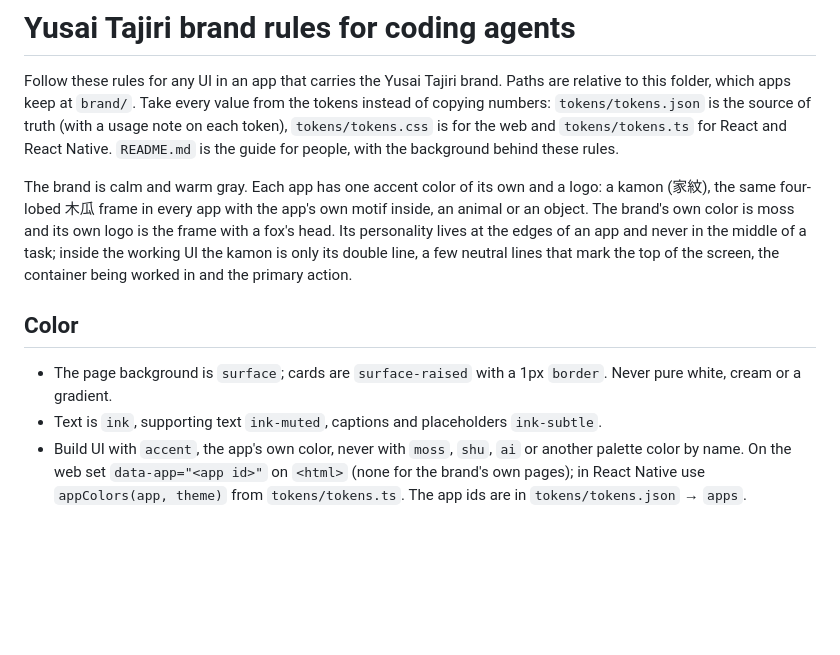
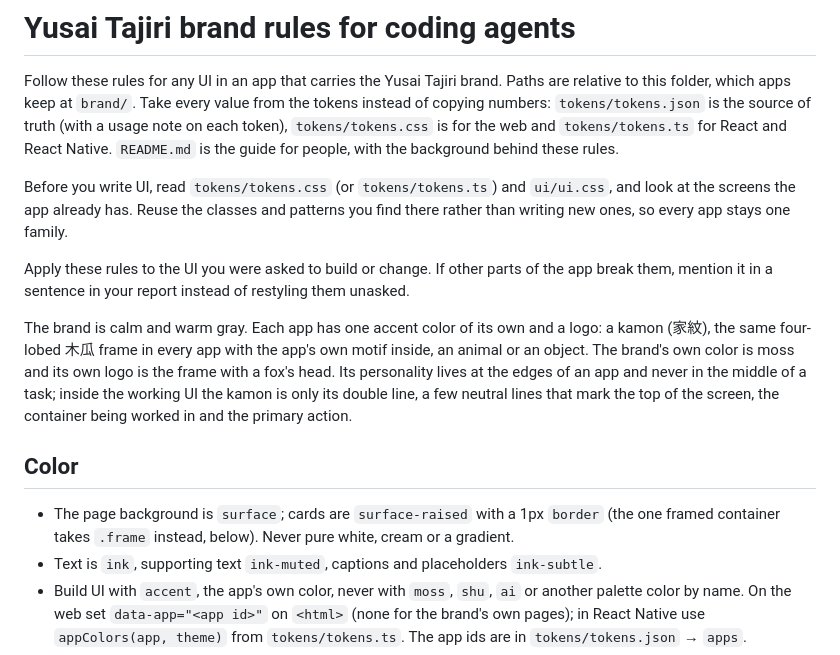
Before and after one commit to yusaitajiri/kamon-brand, a Markdown page: AGENTS.md, the part around one of its changes. Drawn GitHub-style; blank space fills up the shorter version.

```diff
--- a/AGENTS.md
+++ b/AGENTS.md
@@ -1,12 +1,16 @@
 # Yusai Tajiri brand rules for coding agents
 
 Follow these rules for any UI in an app that carries the Yusai Tajiri brand. Paths are relative to this folder, which apps keep at `brand/`. Take every value from the tokens instead of copying numbers: `tokens/tokens.json` is the source of truth (with a usage note on each token), `tokens/tokens.css` is for the web and `tokens/tokens.ts` for React and React Native. `README.md` is the guide for people, with the background behind these rules.
+
+Before you write UI, read `tokens/tokens.css` (or `tokens/tokens.ts`) and `ui/ui.css`, and look at the screens the app already has. Reuse the classes and patterns you find there rather than writing new ones, so every app stays one family.
+
+Apply these rules to the UI you were asked to build or change. If other parts of the app break them, mention it in a sentence in your report instead of restyling them unasked.
 
 The brand is calm and warm gray. Each app has one accent color of its own and a logo: a kamon (家紋), the same four-lobed 木瓜 frame in every app with the app's own motif inside, an animal or an object. The brand's own color is moss and its own logo is the frame with a fox's head. Its personality lives at the edges of an app and never in the middle of a task; inside the working UI the kamon is only its double line, a few neutral lines that mark the top of the screen, the container being worked in and the primary action.
 
 ## Color
 
-- The page background is `surface`; cards are `surface-raised` with a 1px `border`. Never pure white, cream or a gradient.
+- The page background is `surface`; cards are `surface-raised` with a 1px `border` (the one framed container takes `.frame` instead, below). Never pure white, cream or a gradient.
 - Text is `ink`, supporting text `ink-muted`, captions and placeholders `ink-subtle`.
 - Build UI with `accent`, the app's own color, never with `moss`, `shu`, `ai` or another palette color by name. On the web set `data-app="<app id>"` on `<html>` (none for the brand's own pages); in React Native use `appColors(app, theme)` from `tokens/tokens.ts`. The app ids are in `tokens/tokens.json` → `apps`.
 - `accent` fills at most one primary control per view, with `on-accent` text. Links and focus rings are `accent`. The accent marks what can be acted on or is selected, so using it as decoration weakens that signal.
```
Also changed, not shown: other parts of AGENTS.md (+13 -6 lines), README.md (+22 -2 lines), docs/direction-naming.md (added, +37 -0 lines).
